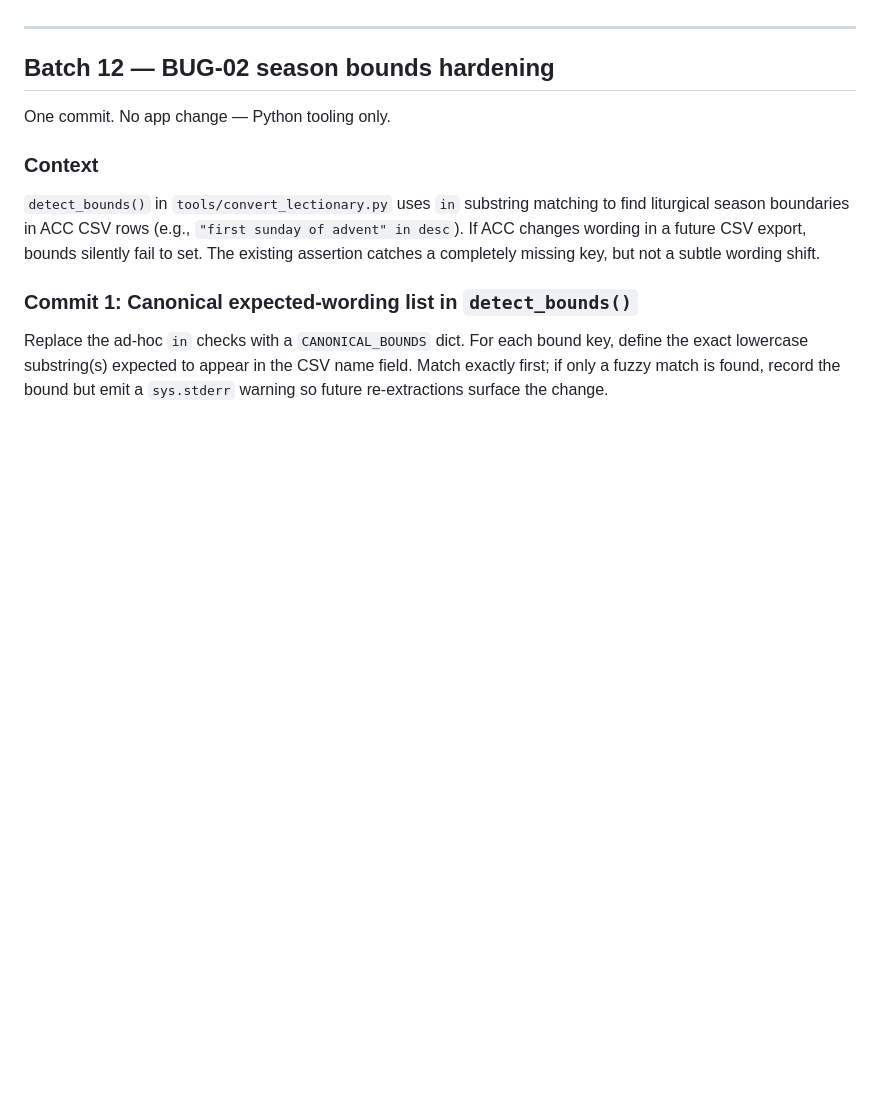
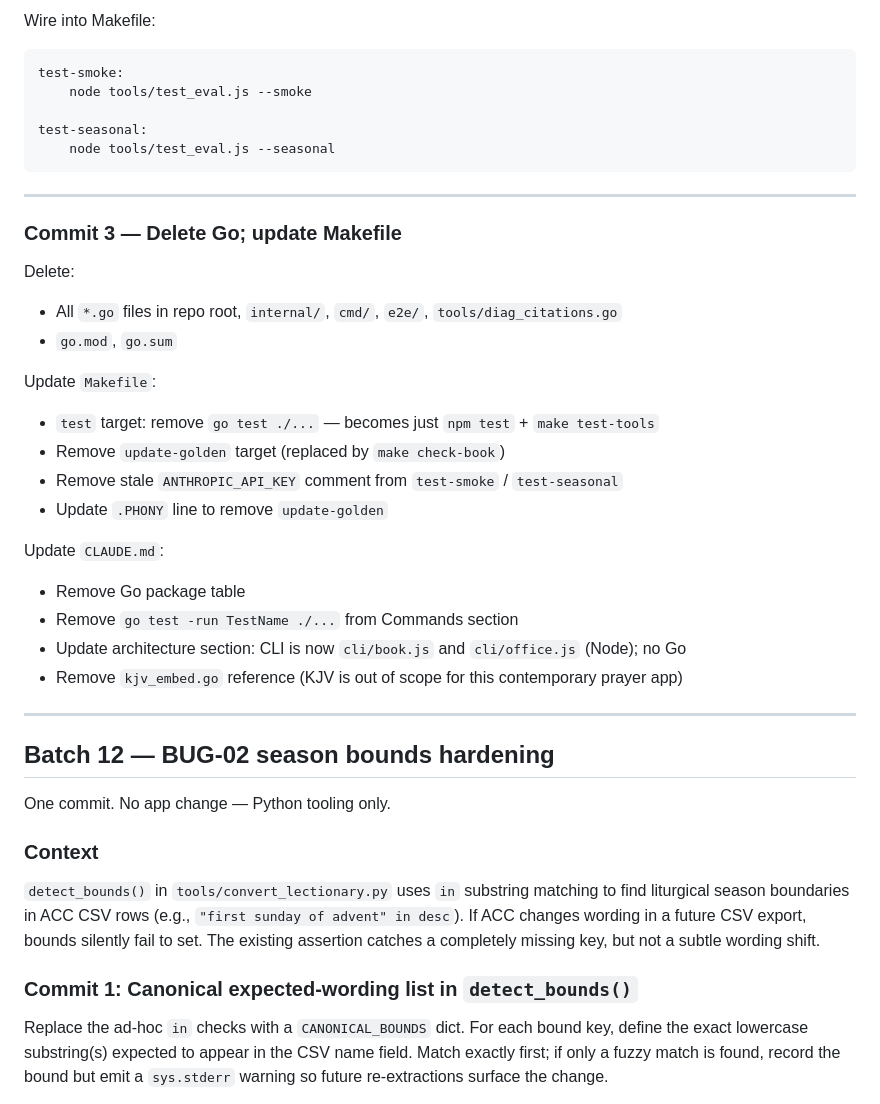
Before and after one commit to astaticvoid/pwc-office, a Markdown page: docs/HANDOFF.md, the part around one of its changes. Rendered like a GitHub page; blank space fills up the shorter version.

````diff
--- a/docs/HANDOFF.md
+++ b/docs/HANDOFF.md
@@ -210,3 +272,31 @@ Batch 13 only builds the tool and the first golden file. The diff output from `m
+Wire into Makefile:
+```makefile
+test-smoke:
+	node tools/test_eval.js --smoke
+
+test-seasonal:
+	node tools/test_eval.js --seasonal
+```
+
+---
+
+### Commit 3 — Delete Go; update Makefile
+
+Delete:
+- All `*.go` files in repo root, `internal/`, `cmd/`, `e2e/`, `tools/diag_citations.go`
+- `go.mod`, `go.sum`
+
+Update `Makefile`:
+- `test` target: remove `go test ./...` — becomes just `npm test` + `make test-tools`
+- Remove `update-golden` target (replaced by `make check-book`)
+- Remove stale `ANTHROPIC_API_KEY` comment from `test-smoke` / `test-seasonal`
+- Update `.PHONY` line to remove `update-golden`
+
+Update `CLAUDE.md`:
+- Remove Go package table
+- Remove `go test -run TestName ./...` from Commands section
+- Update architecture section: CLI is now `cli/book.js` and `cli/office.js` (Node); no Go
+- Remove `kjv_embed.go` reference (KJV is out of scope for this contemporary prayer app)
 
 ---
 
````
Also changed, not shown: other parts of docs/HANDOFF.md (+62 -0 lines).
